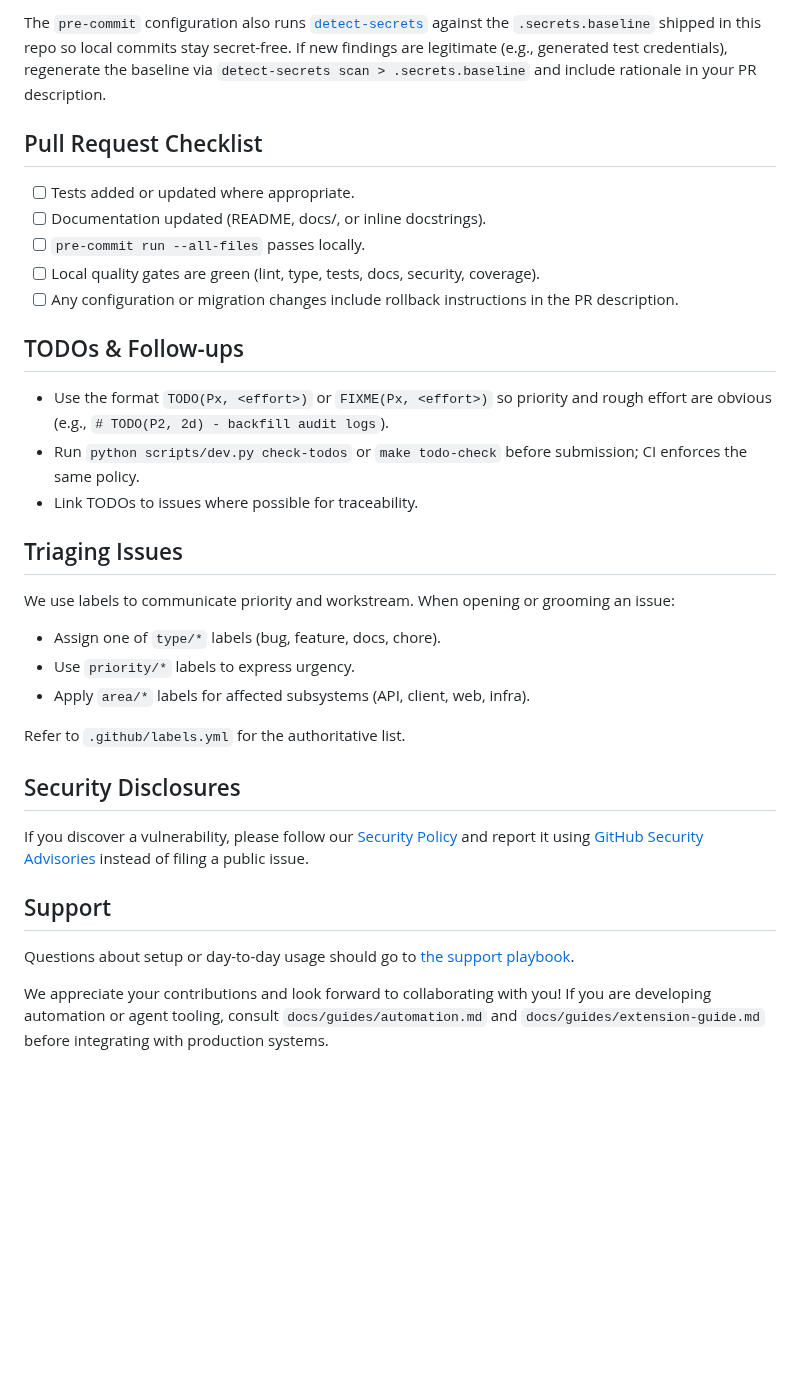
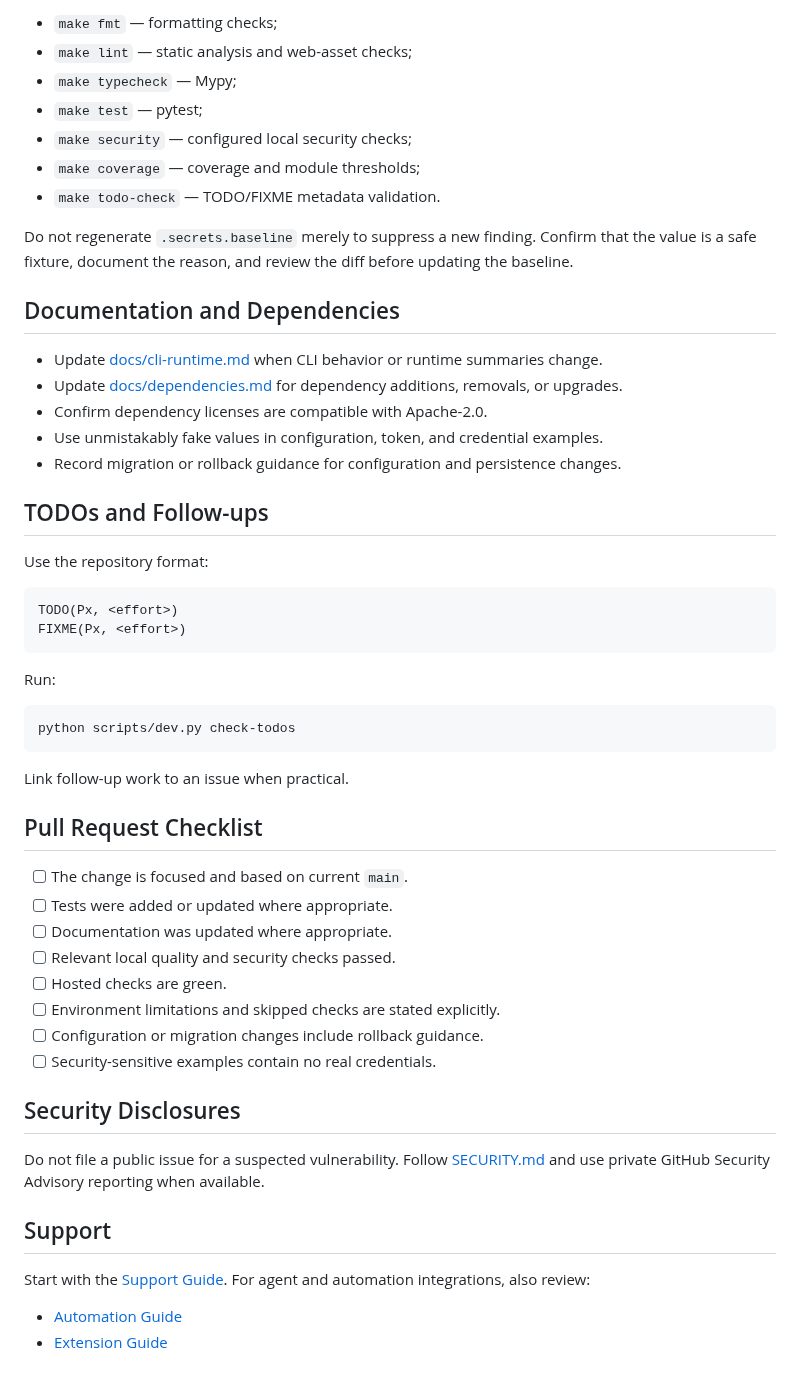
Before and after one commit to Nobodyworld/dev-agent-switchboard, a Markdown page: CONTRIBUTING.md, the part around one of its changes. Rendered like a GitHub page; blank space fills up the shorter version.

````diff
--- a/CONTRIBUTING.md
+++ b/CONTRIBUTING.md
@@ -76,45 +77,57 @@ Individual commands remain available:
 
-The `pre-commit` configuration also runs
-[`detect-secrets`](https://github.com/Yelp/detect-secrets) against the
-`.secrets.baseline` shipped in this repo so local commits stay secret-free. If
-new findings are legitimate (e.g., generated test credentials), regenerate the
-baseline via `detect-secrets scan > .secrets.baseline` and include rationale in
-your PR description.
+- `make fmt` — formatting checks;
+- `make lint` — static analysis and web-asset checks;
+- `make typecheck` — Mypy;
+- `make test` — pytest;
+- `make security` — configured local security checks;
+- `make coverage` — coverage and module thresholds;
+- `make todo-check` — TODO/FIXME metadata validation.
+
+Do not regenerate `.secrets.baseline` merely to suppress a new finding. Confirm that the value is a safe fixture, document the reason, and review the diff before updating the baseline.
+
+## Documentation and Dependencies
+
+- Update [docs/cli-runtime.md](docs/cli-runtime.md) when CLI behavior or runtime summaries change.
+- Update [docs/dependencies.md](docs/dependencies.md) for dependency additions, removals, or upgrades.
+- Confirm dependency licenses are compatible with Apache-2.0.
+- Use unmistakably fake values in configuration, token, and credential examples.
+- Record migration or rollback guidance for configuration and persistence changes.
+
+## TODOs and Follow-ups
+
+Use the repository format:
+
+```text
+TODO(Px, <effort>)
+FIXME(Px, <effort>)
+```
+
+Run:
+
+```bash
+python scripts/dev.py check-todos
+```
+
+Link follow-up work to an issue when practical.
 
 ## Pull Request Checklist
 
-- [ ] Tests added or updated where appropriate.
-- [ ] Documentation updated (README, docs/, or inline docstrings).
-- [ ] `pre-commit run --all-files` passes locally.
-- [ ] Local quality gates are green (lint, type, tests, docs, security, coverage).
-- [ ] Any configuration or migration changes include rollback instructions in the PR description.
-
-## TODOs & Follow-ups
-
-- Use the format `TODO(Px, <effort>)` or `FIXME(Px, <effort>)` so priority and
-  rough effort are obvious (e.g., `# TODO(P2, 2d) - backfill audit logs`).
-- Run `python scripts/dev.py check-todos` or `make todo-check` before
-  submission; CI enforces the same policy.
-- Link TODOs to issues where possible for traceability.
-
-## Triaging Issues
-
-We use labels to communicate priority and workstream. When opening or grooming an issue:
-
-- Assign one of `type/*` labels (bug, feature, docs, chore).
-- Use `priority/*` labels to express urgency.
-- Apply `area/*` labels for affected subsystems (API, client, web, infra).
-
-Refer to `.github/labels.yml` for the authoritative list.
+- [ ] The change is focused and based on current `main`.
+- [ ] Tests were added or updated where appropriate.
+- [ ] Documentation was updated where appropriate.
+- [ ] Relevant local quality and security checks passed.
+- [ ] Hosted checks are green.
+- [ ] Environment limitations and skipped checks are stated explicitly.
+- [ ] Configuration or migration changes include rollback guidance.
+- [ ] Security-sensitive examples contain no real credentials.
 
 ## Security Disclosures
 
-If you discover a vulnerability, please follow our [Security Policy](SECURITY.md) and report it using [GitHub Security Advisories](https://docs.github.com/en/code-security/security-advisories) instead of filing a public issue.
+Do not file a public issue for a suspected vulnerability. Follow [SECURITY.md](SECURITY.md) and use private GitHub Security Advisory reporting when available.
 
 ## Support
 
-Questions about setup or day-to-day usage should go to [the support playbook](docs/guides/support.md).
+Start with the [Support Guide](docs/guides/support.md). For agent and automation integrations, also review:
 
-We appreciate your contributions and look forward to collaborating with you! If
-you are developing automation or agent tooling, consult `docs/guides/automation.md` and
-`docs/guides/extension-guide.md` before integrating with production systems.
+- [Automation Guide](docs/guides/automation.md)
+- [Extension Guide](docs/guides/extension-guide.md)
````
Also changed, not shown: other parts of CONTRIBUTING.md (+40 -39 lines).
